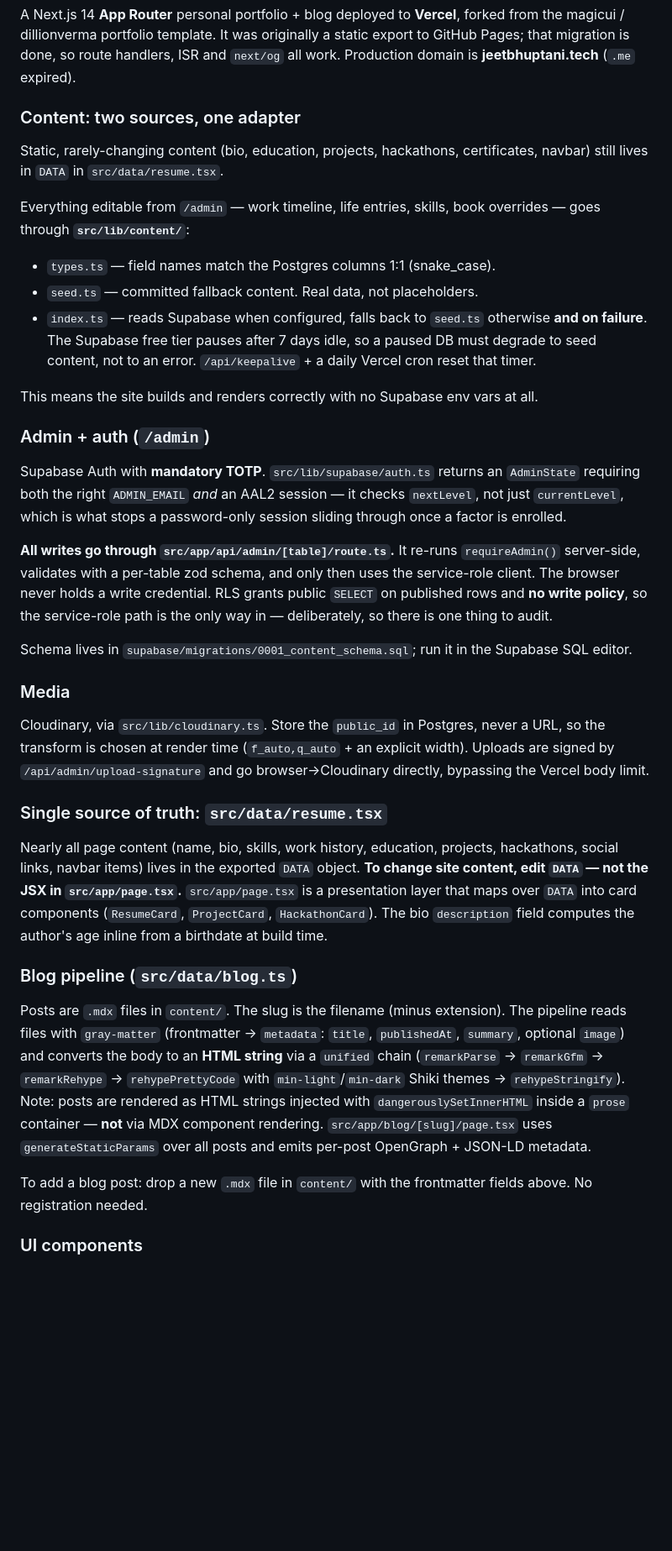
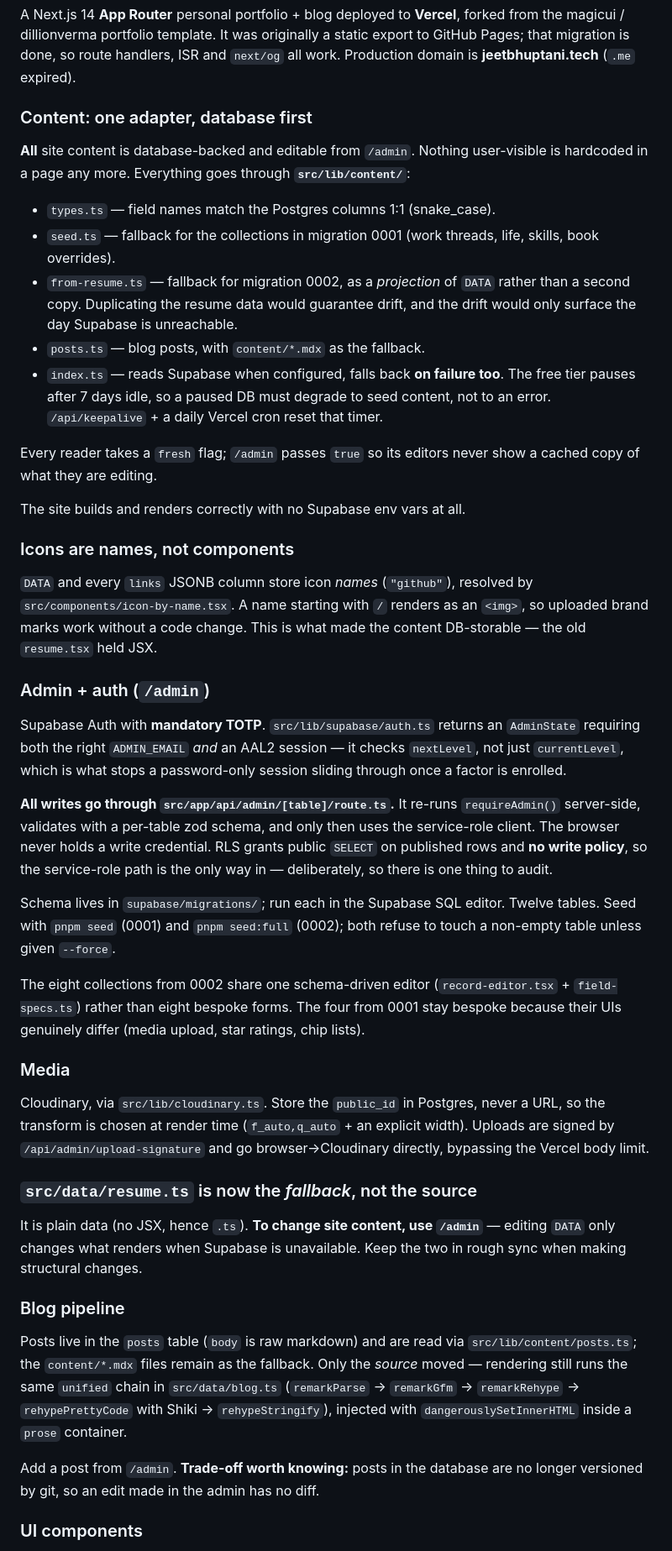
Before and after one commit to jeetbhuptani/jeetbhuptani.github.io, a Markdown page: CLAUDE.md, the part around one of its changes. Shown at 84% size. GitHub-like rendering; blank space fills up the shorter version.

Commit message:
docs: bring CLAUDE.md up to date with the DB-first architecture
It still described resume.tsx as the single source of truth and the blog as
.mdx-only, both of which stopped being true. Now documents the adapter and its
four fallback sources, the icon-name indirection that made the content
storable, the twelve tables and two seed commands, the schema-driven vs
bespoke editor split, the git-versioning trade-off on blog posts, and the
Spotify removal.

```diff
--- a/CLAUDE.md
+++ b/CLAUDE.md
@@ -16,34 +16,41 @@ Package manager is **pnpm** (CI uses `pnpm install --frozen-lockfile`); `package
 
 A Next.js 14 **App Router** personal portfolio + blog deployed to **Vercel**, forked from the magicui / dillionverma portfolio template. It was originally a static export to GitHub Pages; that migration is done, so route handlers, ISR and `next/og` all work. Production domain is **jeetbhuptani.tech** (`.me` expired).
 
-### Content: two sources, one adapter
-Static, rarely-changing content (bio, education, projects, hackathons, certificates, navbar) still lives in `DATA` in `src/data/resume.tsx`.
-
-Everything editable from `/admin` — work timeline, life entries, skills, book overrides — goes through **`src/lib/content/`**:
+### Content: one adapter, database first
+**All** site content is database-backed and editable from `/admin`. Nothing user-visible is hardcoded in a page any more. Everything goes through **`src/lib/content/`**:
 
 - `types.ts` — field names match the Postgres columns 1:1 (snake_case).
-- `seed.ts` — committed fallback content. Real data, not placeholders.
-- `index.ts` — reads Supabase when configured, falls back to `seed.ts` otherwise **and on failure**. The Supabase free tier pauses after 7 days idle, so a paused DB must degrade to seed content, not to an error. `/api/keepalive` + a daily Vercel cron reset that timer.
+- `seed.ts` — fallback for the collections in migration 0001 (work threads, life, skills, book overrides).
+- `from-resume.ts` — fallback for migration 0002, as a *projection* of `DATA` rather than a second copy. Duplicating the resume data would guarantee drift, and the drift would only surface the day Supabase is unreachable.
+- `posts.ts` — blog posts, with `content/*.mdx` as the fallback.
+- `index.ts` — reads Supabase when configured, falls back **on failure too**. The free tier pauses after 7 days idle, so a paused DB must degrade to seed content, not to an error. `/api/keepalive` + a daily Vercel cron reset that timer.
 
-This means the site builds and renders correctly with no Supabase env vars at all.
+Every reader takes a `fresh` flag; `/admin` passes `true` so its editors never show a cached copy of what they are editing.
+
+The site builds and renders correctly with no Supabase env vars at all.
+
+### Icons are names, not components
+`DATA` and every `links` JSONB column store icon *names* (`"github"`), resolved by `src/components/icon-by-name.tsx`. A name starting with `/` renders as an `<img>`, so uploaded brand marks work without a code change. This is what made the content DB-storable — the old `resume.tsx` held JSX.
 
 ### Admin + auth (`/admin`)
 Supabase Auth with **mandatory TOTP**. `src/lib/supabase/auth.ts` returns an `AdminState` requiring both the right `ADMIN_EMAIL` *and* an AAL2 session — it checks `nextLevel`, not just `currentLevel`, which is what stops a password-only session sliding through once a factor is enrolled.
 
 **All writes go through `src/app/api/admin/[table]/route.ts`.** It re-runs `requireAdmin()` server-side, validates with a per-table zod schema, and only then uses the service-role client. The browser never holds a write credential. RLS grants public `SELECT` on published rows and **no write policy**, so the service-role path is the only way in — deliberately, so there is one thing to audit.
 
-Schema lives in `supabase/migrations/0001_content_schema.sql`; run it in the Supabase SQL editor.
+Schema lives in `supabase/migrations/`; run each in the Supabase SQL editor. Twelve tables. Seed with `pnpm seed` (0001) and `pnpm seed:full` (0002); both refuse to touch a non-empty table unless given `--force`.
+
+The eight collections from 0002 share one schema-driven editor (`record-editor.tsx` + `field-specs.ts`) rather than eight bespoke forms. The four from 0001 stay bespoke because their UIs genuinely differ (media upload, star ratings, chip lists).
 
 ### Media
 Cloudinary, via `src/lib/cloudinary.ts`. Store the `public_id` in Postgres, never a URL, so the transform is chosen at render time (`f_auto,q_auto` + an explicit width). Uploads are signed by `/api/admin/upload-signature` and go browser→Cloudinary directly, bypassing the Vercel body limit.
 
-### Single source of truth: `src/data/resume.tsx`
-Nearly all page content (name, bio, skills, work history, education, projects, hackathons, social links, navbar items) lives in the exported `DATA` object. **To change site content, edit `DATA` — not the JSX in `src/app/page.tsx`.** `src/app/page.tsx` is a presentation layer that maps over `DATA` into card components (`ResumeCard`, `ProjectCard`, `HackathonCard`). The bio `description` field computes the author's age inline from a birthdate at build time.
+### `src/data/resume.ts` is now the *fallback*, not the source
+It is plain data (no JSX, hence `.ts`). **To change site content, use `/admin`** — editing `DATA` only changes what renders when Supabase is unavailable. Keep the two in rough sync when making structural changes.
 
-### Blog pipeline (`src/data/blog.ts`)
-Posts are `.mdx` files in `content/`. The slug is the filename (minus extension). The pipeline reads files with `gray-matter` (frontmatter → `metadata`: `title`, `publishedAt`, `summary`, optional `image`) and converts the body to an **HTML string** via a `unified` chain (`remarkParse` → `remarkGfm` → `remarkRehype` → `rehypePrettyCode` with `min-light`/`min-dark` Shiki themes → `rehypeStringify`). Note: posts are rendered as HTML strings injected with `dangerouslySetInnerHTML` inside a `prose` container — **not** via MDX component rendering. `src/app/blog/[slug]/page.tsx` uses `generateStaticParams` over all posts and emits per-post OpenGraph + JSON-LD metadata.
+### Blog pipeline
+Posts live in the `posts` table (`body` is raw markdown) and are read via `src/lib/content/posts.ts`; the `content/*.mdx` files remain as the fallback. Only the *source* moved — rendering still runs the same `unified` chain in `src/data/blog.ts` (`remarkParse` → `remarkGfm` → `remarkRehype` → `rehypePrettyCode` with Shiki → `rehypeStringify`), injected with `dangerouslySetInnerHTML` inside a `prose` container.
 
-To add a blog post: drop a new `.mdx` file in `content/` with the frontmatter fields above. No registration needed.
+Add a post from `/admin`. **Trade-off worth knowing:** posts in the database are no longer versioned by git, so an edit made in the admin has no diff.
 
 ### UI components
 - `src/components/ui/*` — shadcn/ui (New York style, `neutral` base, configured in `components.json`). Add new ones with the shadcn CLI; aliases: `@/components`, `@/components/ui`, `@/lib/utils`.
```
Also changed, not shown: other parts of CLAUDE.md (+3 -0 lines).
